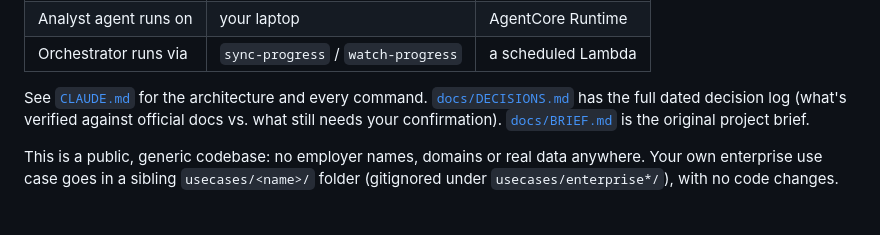
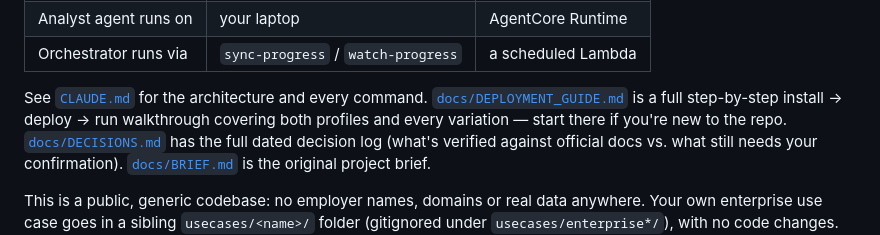
Before and after one commit to jaiswalvaibhav/AgenticSDLC, a Markdown page: README.md, the part around the change. Rendered like a GitHub page.

Commit message:
Create deployment guide

```diff
--- a/README.md
+++ b/README.md
@@ -16,6 +16,9 @@ where the agent/orchestrator run:
 | Orchestrator runs via | `sync-progress` / `watch-progress` | a scheduled Lambda |
 
 See [`CLAUDE.md`](CLAUDE.md) for the architecture and every command.
+[`docs/DEPLOYMENT_GUIDE.md`](docs/DEPLOYMENT_GUIDE.md) is a full step-by-step install
+→ deploy → run walkthrough covering both profiles and every variation — start there
+if you're new to the repo.
 [`docs/DECISIONS.md`](docs/DECISIONS.md) has the full dated decision log (what's
 verified against official docs vs. what still needs your confirmation).
 [`docs/BRIEF.md`](docs/BRIEF.md) is the original project brief.
```
Also changed, not shown: docs/DEPLOYMENT_GUIDE.md (added, +388 -0 lines).
